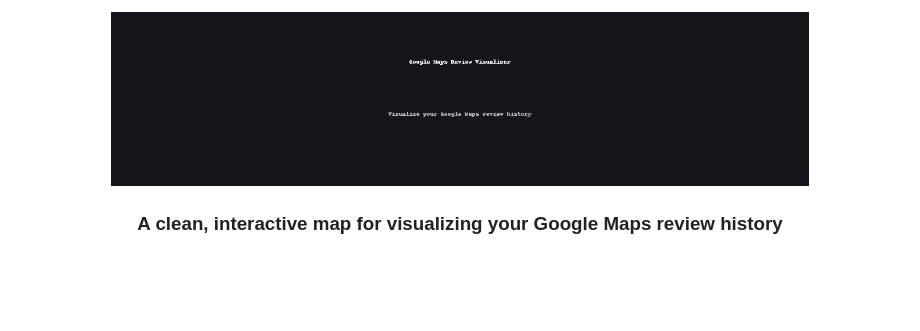
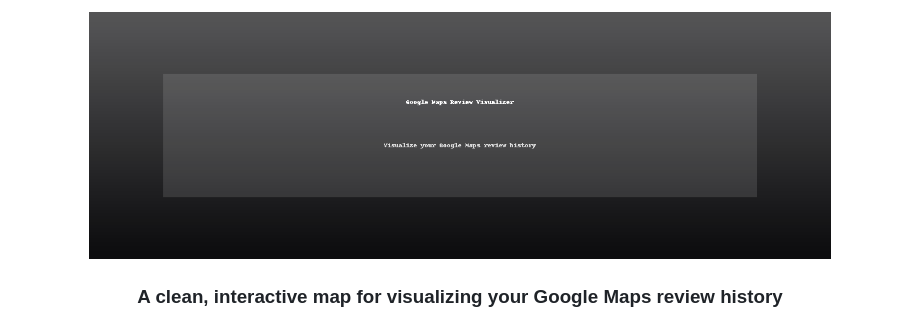
Before and after one commit to 69523abc/Map-site, a Markdown page: README.md, the part around the change. Rendered like a GitHub page; blank space fills up the shorter version.

```diff
--- a/README.md
+++ b/README.md
@@ -1,6 +1,7 @@
 <p align="center">
-  <img src="banner.png" width="80%" />
+  <img src="banner_glossy_dark.png" width="85%">
 </p>
+
 
 <h3 align="center">A clean, interactive map for visualizing your Google Maps review history</h3>
 
```
